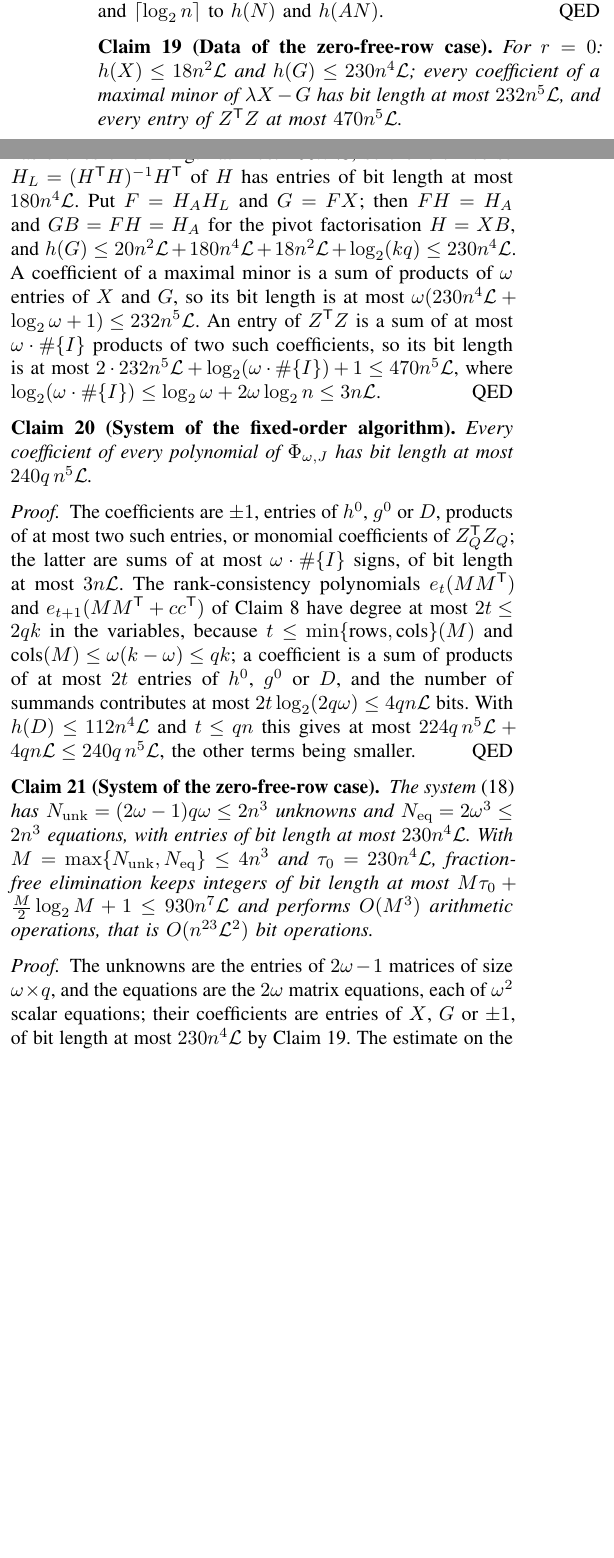
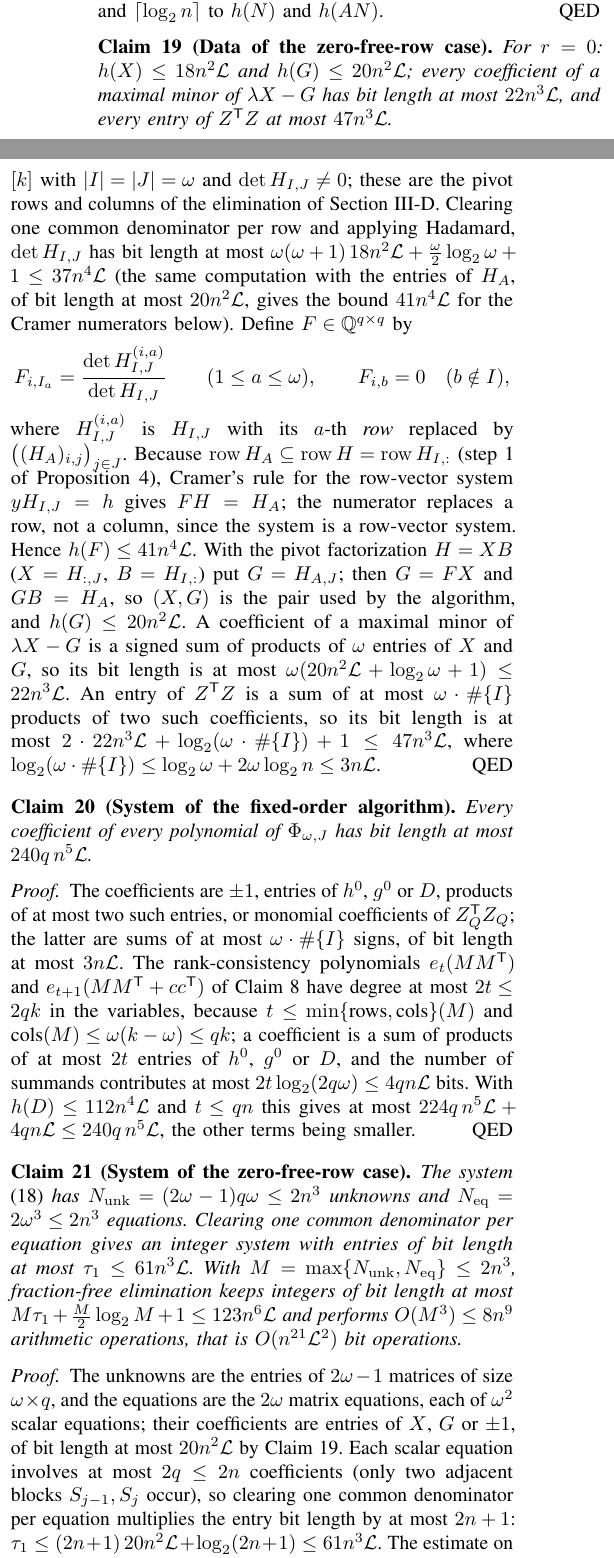
Before and after one commit to Zhengshuji/q1-functional-observer, a LaTeX paper (paper/paper_I_dec.tex): two parts of the columns of page 17 of 18, joined at a grey line, cut so that both start at the same text, the shorter picture padded with empty space. Compiled offline with pdfLaTeX.

Commit message:
Paper I: Claim 19/21 rewritten with Cramer's rule (replaces (H^T H)^{-1})
- Claim 19 (app:zero): the left inverse of H now comes from Cramer's rule on an
  invertible omega x omega minor H_{I,J} (exists because rank H = omega), with
  the numerator replacing a ROW of H_{I,J} (the system solved is the row-vector
  system y H_{I,J} = h).  New bounds: h(F) <= 41 n^4 L, and with the canonical
  pair (X, G) = (H_{:,J}, H_{A,J}) one has G = F X, G B = H_A, h(G) <= 20 n^2 L;
  coefficients of maximal minors <= 22 n^3 L; entries of Z^T Z <= 47 n^3 L.
  The old proof used (H^T H)^{-1}, which exists only when omega = k.
- Claim 21 (app:r0): one common denominator per equation gives tau_1 <= 61 n^3 L;
  with M <= 2 n^3 the Bareiss intermediates are <= 123 n^6 L and the elimination
  performs 8 n^9 arithmetic operations, i.e. O(n^21 L^2) bit operations.  The
  paper-accounting variant (tau_0 <= 20 n^2 L, O(n^19 L^2)) is recorded in the
  proof; both are polynomial.
- Section VI item 1 now says the r = 0 branch is resolved (Cramer derivation,
  constants in the appendix), no longer "constants under revision".
- PDF regenerated (two pdflatex passes, exit 0, no undefined references).

```diff
--- a/paper/paper_I_dec.tex
+++ b/paper/paper_I_dec.tex
@@ -2081,24 +2081,34 @@ $h(AN)$.
 \end{proof}
 
 \begin{claim}[Data of the zero-free-row case]\label{app:zero}
-For $r=0$: $h(X)\le18n^2\mathcal L$ and $h(G)\le230n^4\mathcal L$; every coefficient of a maximal
-minor of $\lambda X-G$ has bit length at most $232n^5\mathcal L$, and every entry of
-$Z^{\mathsf T}Z$ at most $470n^5\mathcal L$.
+For $r=0$: $h(X)\le18n^2\mathcal L$ and $h(G)\le20n^2\mathcal L$; every coefficient of a maximal
+minor of $\lambda X-G$ has bit length at most $22n^3\mathcal L$, and every entry of
+$Z^{\mathsf T}Z$ at most $47n^3\mathcal L$.
 \end{claim}
 
 \begin{proof}
-$X$ is a submatrix of $H=L_0N$, so $h(X)\le18n^2\mathcal L$. The matrix $H^{\mathsf T}H$ is $k\times k$
-with entries of bit length at most $2\cdot18n^2\mathcal L+\log_2 k\le38n^2\mathcal L$ and rank $\omega$;
-by Claim~\ref{lem:rationalbasis} its inverse has entries of bit length at most $160n^4\mathcal L$, so the
-left inverse $H_L=(H^{\mathsf T}H)^{-1}H^{\mathsf T}$ of $H$ has entries of bit length at most
-$180n^4\mathcal L$. Put $F=H_AH_L$ and $G=FX$; then $FH=H_A$ and $GB=FH=H_A$ for the pivot
-factorisation $H=XB$, and
-$h(G)\le20n^2\mathcal L+180n^4\mathcal L+18n^2\mathcal L+\log_2(kq)\le230n^4\mathcal L$. A coefficient
-of a maximal minor is a sum of products of $\omega$ entries of $X$ and $G$, so its bit length is at most
-$\omega(230n^4\mathcal L+\log_2\omega+1)\le232n^5\mathcal L$. An entry of $Z^{\mathsf T}Z$ is a sum of
+$X$ is a submatrix of $H=L_0N$, so $h(X)\le18n^2\mathcal L$. Since $\operatorname{rank}H=\omega$, choose
+row and column sets $I\subseteq[q]$, $J\subseteq[k]$ with $|I|=|J|=\omega$ and $\det H_{I,J}\ne0$; these
+are the pivot rows and columns of the elimination of Section~\ref{sec:pivot}. Clearing one common
+denominator per row and applying Hadamard, $\det H_{I,J}$ has bit length at most
+$\omega(\omega+1)\,18n^2\mathcal L+\tfrac{\omega}{2}\log_2\omega+1\le37n^4\mathcal L$ (the same
+computation with the entries of $H_A$, of bit length at most $20n^2\mathcal L$, gives the bound
+$41n^4\mathcal L$ for the Cramer numerators below). Define $F\in\mathbb Q^{q\times q}$ by
+\[
+F_{i,I_a}=\frac{\det H^{(i,a)}_{I,J}}{\det H_{I,J}}\qquad(1\le a\le\omega),\qquad F_{i,b}=0\quad(b\notin I),
+\]
+where $H^{(i,a)}_{I,J}$ is $H_{I,J}$ with its $a$-th \emph{row} replaced by
+$\bigl((H_A)_{i,j}\bigr)_{j\in J}$. Because $\operatorname{row}H_A\subseteq\operatorname{row}H
+=\operatorname{row}H_{I,:}$ (step~1 of Proposition~\ref{prop:zero}), Cramer's rule for the row-vector
+system $yH_{I,J}=h$ gives $FH=H_A$; the numerator replaces a row, not a column, since the system is a
+row-vector system. Hence $h(F)\le41n^4\mathcal L$. With the pivot factorization $H=XB$ ($X=H_{:,J}$,
+$B=H_{I,:}$) put $G=H_{A,J}$; then $G=FX$ and $GB=H_A$, so $(X,G)$ is the pair used by the algorithm,
+and $h(G)\le20n^2\mathcal L$. A coefficient of a maximal minor of $\lambda X-G$ is a signed sum of
+products of $\omega$ entries of $X$ and $G$, so its bit length is at most
+$\omega(20n^2\mathcal L+\log_2\omega+1)\le22n^3\mathcal L$. An entry of $Z^{\mathsf T}Z$ is a sum of
 at most $\omega\cdot\#\{I\}$ products of two such coefficients, so its bit length is at most
-$2\cdot232n^5\mathcal L+\log_2(\omega\cdot\#\{I\})+1\le470n^5\mathcal L$, where
-$\log_2(\omega\cdot\#\{I\})\le\log_2\omega+2\omega\log_2 n\le3n\mathcal L$.
+$2\cdot22n^3\mathcal L+\log_2(\omega\cdot\#\{I\})+1\le47n^3\mathcal L$, where
+$\log_2(\omega\cdot\#\{I\})\le\log_2\omega+2\omega\log_2n\le3n\mathcal L$.
 \end{proof}
 
 \begin{claim}[System of the fixed-order algorithm]\label{app:phi}
@@ -2120,14 +2130,15 @@ most $224q\,n^5\mathcal L+4qn\mathcal L\le240q\,n^5\mathcal L$, the other terms
 
 \begin{claim}[System of the zero-free-row case]\label{app:r0}
 The system \eqref{eq:R0} has $N_{\rm unk}=(2\omega-1)q\omega\le2n^3$ unknowns and
-$N_{\rm eq}=2\omega^3\le2n^3$ equations, with entries of bit length at most $230n^4\mathcal L$. With
-$M=\max\{N_{\rm unk},N_{\rm eq}\}\le4n^3$ and $\tau_0=230n^4\mathcal L$, fraction-free elimination keeps
-integers of bit length at most $M\tau_0+\tfrac{M}{2}\log_2M+1\le930n^7\mathcal L$ and performs $O(M^3)$
-arithmetic operations, that is $O(n^{23}\mathcal L^2)$ bit operations.
+$N_{\rm eq}=2\omega^3\le2n^3$ equations. Clearing one common denominator per equation gives an integer
+system with entries of bit length at most $\tau_1\le61n^3\mathcal L$. With
+$M=\max\{N_{\rm unk},N_{\rm eq}\}\le2n^3$, fraction-free elimination keeps integers of bit length at
+most $M\tau_1+\tfrac{M}{2}\log_2M+1\le123n^6\mathcal L$ and performs $O(M^3)\le8n^9$ arithmetic
+operations, that is $O(n^{21}\mathcal L^2)$ bit operations.
 \end{claim}
 
 \begin{proof}
 The unknowns are the entries of $2\omega-1$ matrices of size $\omega\times q$, and the equations are
 the $2\omega$ matrix equations, each of $\omega^2$ scalar equations; their coefficients are entries of
-$X$, $G$ or $\pm1$, of bit length at most $230n^4\mathcal L$ by Claim~\ref{app:zero}. The estimate on
-the intermediate integers is the Bareiss--Hadamard argument of the proof of Claim~\ref{lem:zero}: every
+$X$, $G$ or $\pm1$, of bit length at most $20n^2\mathcal L$ by Claim~\ref{app:zero}. Each scalar
+equation involves at most $2q\le2n$ coefficients (only two adjacent blocks $S_{j-1},S_j$ occur), so
```
Also changed, not shown: paper/paper_I_dec.pdf, paper/paper_I_dec.tex (18 more changed lines).
